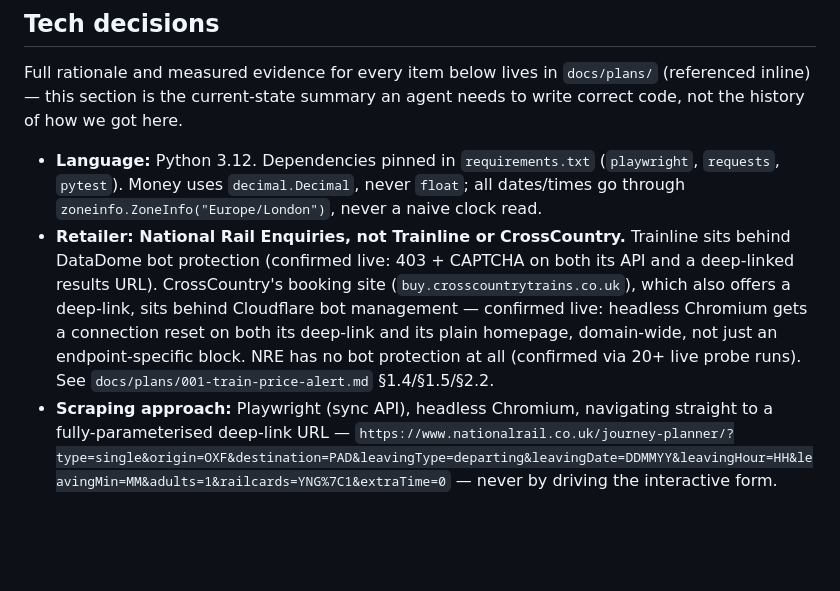
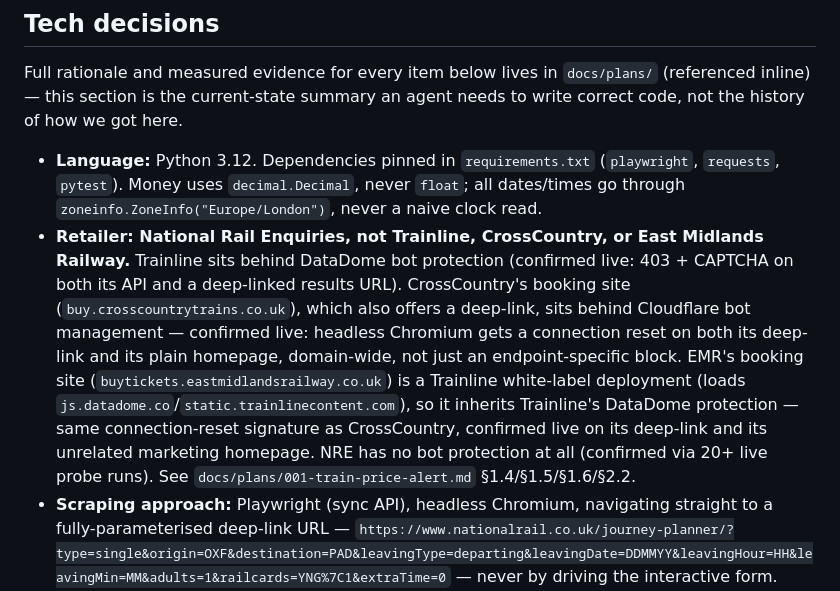
Before and after one commit to rosjo99/Train-prices, a Markdown page: CLAUDE.md, the part around the change. GitHub-like rendering; blank space fills up the shorter version.

```diff
--- a/CLAUDE.md
+++ b/CLAUDE.md
@@ -34,15 +34,21 @@ got here.
   (`playwright`, `requests`, `pytest`). Money uses `decimal.Decimal`,
   never `float`; all dates/times go through
   `zoneinfo.ZoneInfo("Europe/London")`, never a naive clock read.
-- **Retailer: National Rail Enquiries, not Trainline or CrossCountry.**
-  Trainline sits behind DataDome bot protection (confirmed live: 403 +
-  CAPTCHA on both its API and a deep-linked results URL). CrossCountry's
-  booking site (`buy.crosscountrytrains.co.uk`), which also offers a
-  deep-link, sits behind Cloudflare bot management — confirmed live:
-  headless Chromium gets a connection reset on both its deep-link and
-  its plain homepage, domain-wide, not just an endpoint-specific block.
-  NRE has no bot protection at all (confirmed via 20+ live probe runs).
-  See `docs/plans/001-train-price-alert.md` §1.4/§1.5/§2.2.
+- **Retailer: National Rail Enquiries, not Trainline, CrossCountry, or
+  East Midlands Railway.** Trainline sits behind DataDome bot protection
+  (confirmed live: 403 + CAPTCHA on both its API and a deep-linked
+  results URL). CrossCountry's booking site
+  (`buy.crosscountrytrains.co.uk`), which also offers a deep-link, sits
+  behind Cloudflare bot management — confirmed live: headless Chromium
+  gets a connection reset on both its deep-link and its plain homepage,
+  domain-wide, not just an endpoint-specific block. EMR's booking site
+  (`buytickets.eastmidlandsrailway.co.uk`) is a Trainline white-label
+  deployment (loads `js.datadome.co`/`static.trainlinecontent.com`), so
+  it inherits Trainline's DataDome protection — same connection-reset
+  signature as CrossCountry, confirmed live on its deep-link and its
+  unrelated marketing homepage. NRE has no bot protection at all
+  (confirmed via 20+ live probe runs). See
+  `docs/plans/001-train-price-alert.md` §1.4/§1.5/§1.6/§2.2.
 - **Scraping approach:** Playwright (sync API), headless Chromium,
   navigating straight to a fully-parameterised deep-link URL —
   `https://www.nationalrail.co.uk/journey-planner/?type=single&origin=OXF&destination=PAD&leavingType=departing&leavingDate=DDMMYY&leavingHour=HH&leavingMin=MM&adults=1&railcards=YNG%7C1&extraTime=0`
```
Also changed, not shown: docs/plans/001-train-price-alert.md (+31 -0 lines).
